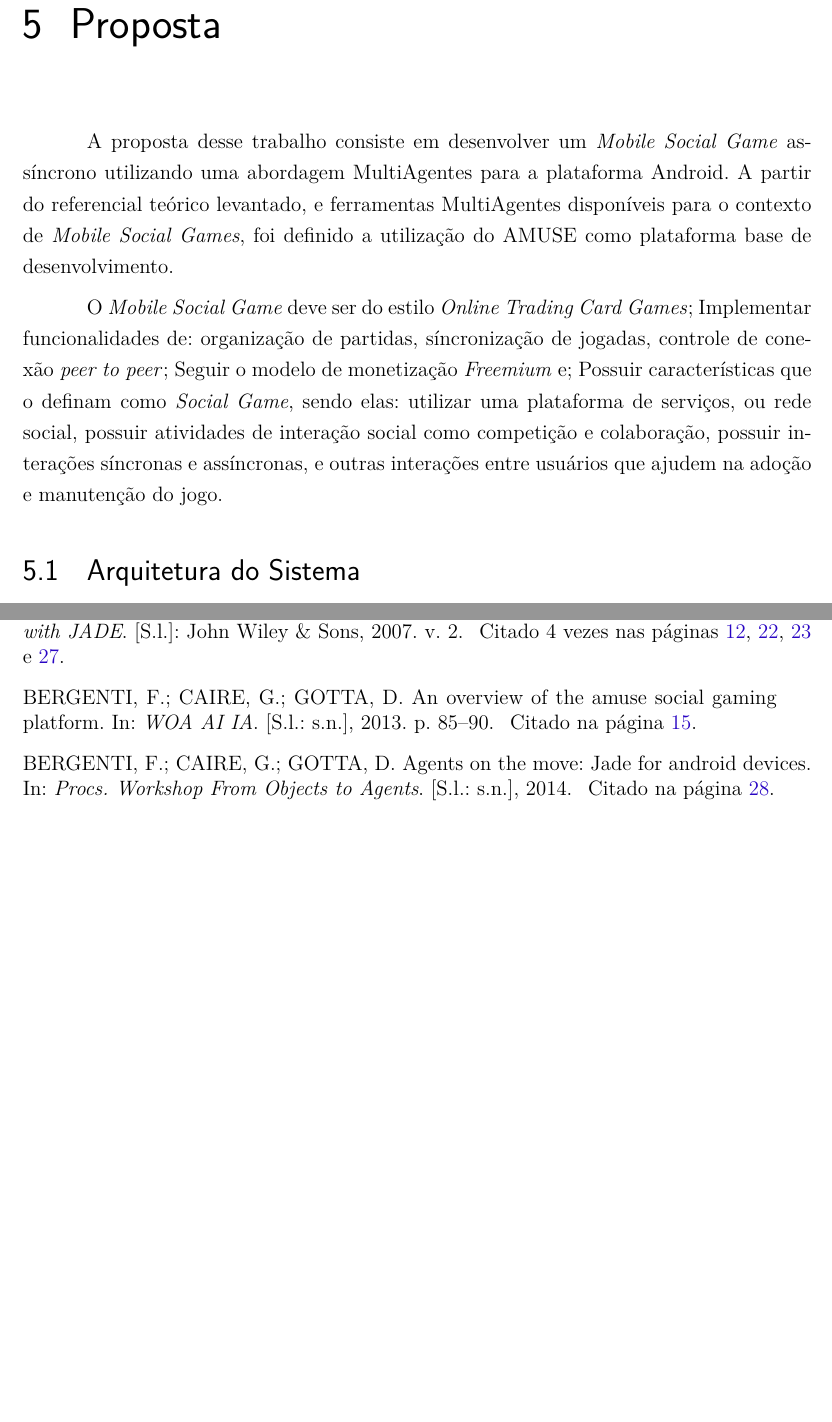
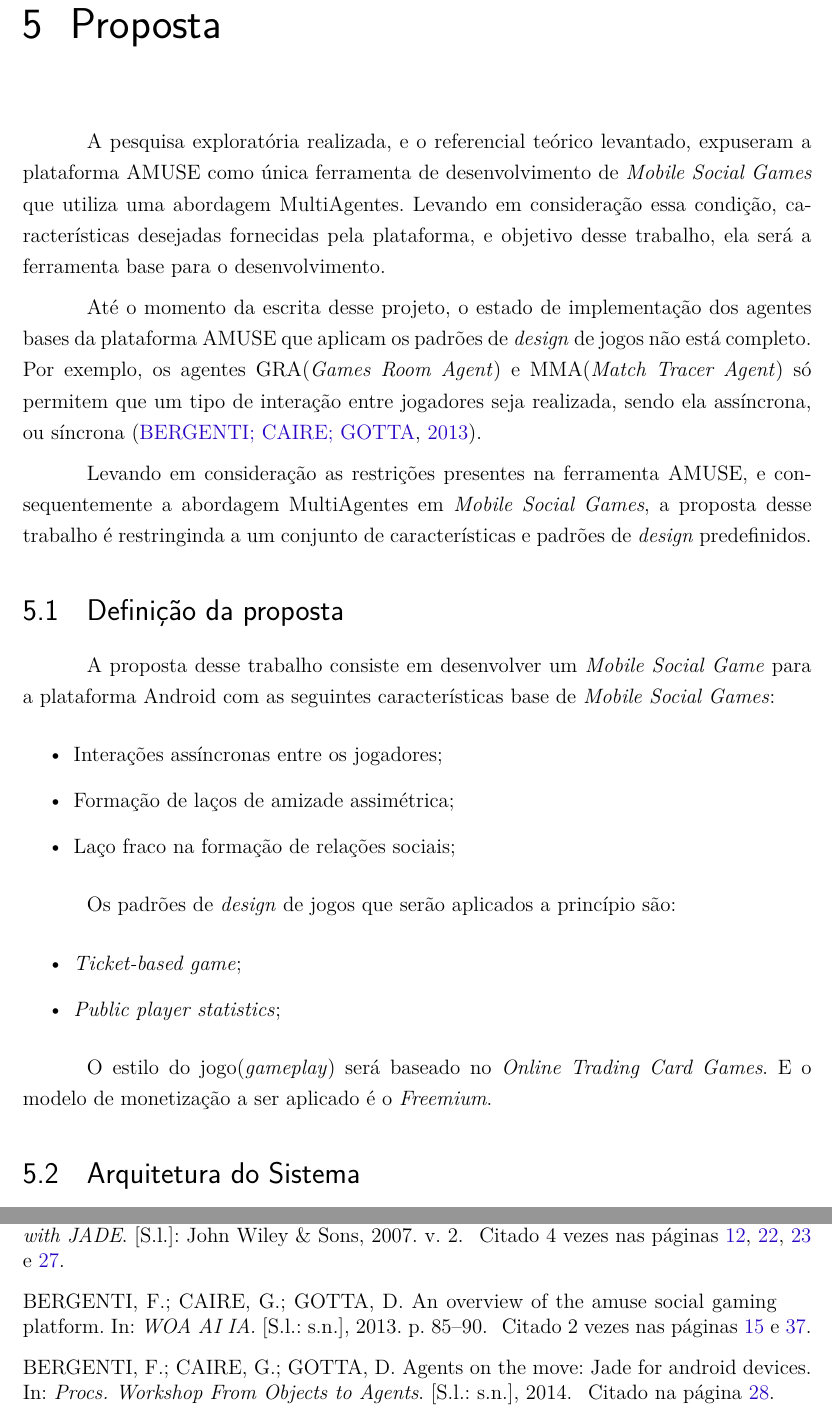
Before and after one commit to LevinoMoises/tcc, a LaTeX thesis (tcc.tex, which reads editaveis/proposta.tex): two parts of pages 39 and 43 of 46, joined at a grey line, cut so that both start at the same text, the shorter picture padded with empty space. Compiled offline with pdfLaTeX.

Commit message:
proposta v1

```diff
--- a/editaveis/proposta.tex
+++ b/editaveis/proposta.tex
@@ -1,11 +1,41 @@
 \chapter[Proposta]{Proposta}
 
-A proposta desse trabalho consiste em desenvolver um \textit{Mobile Social Game} assíncrono utilizando uma abordagem MultiAgentes para a plataforma Android. A partir do referencial teórico levantado, e ferramentas MultiAgentes disponíveis para o contexto de \textit{Mobile Social Games}, foi definido a utilização do AMUSE como plataforma base de desenvolvimento.
+A pesquisa exploratória realizada, e o referencial teórico levantado, expuseram a
+plataforma AMUSE como única ferramenta de desenvolvimento de \textit{Mobile Social Games}
+que utiliza uma abordagem MultiAgentes. Levando em consideração essa condição,
+características desejadas fornecidas pela plataforma, e objetivo desse trabalho, ela
+será a ferramenta base para o desenvolvimento.
 
-O \textit{Mobile Social Game} deve ser do estilo \textit{Online Trading Card Games}; Implementar funcionalidades de: organização de partidas, síncronização de jogadas, controle de conexão \textit{peer to peer}; Seguir o modelo de monetização \textit{Freemium} e; Possuir características que o definam como \textit{Social Game}, sendo elas: utilizar uma plataforma de serviços, ou rede social, possuir atividades de interação social como competição e colaboração, possuir interações síncronas e assíncronas, e outras interações entre usuários que ajudem na adoção e manutenção do jogo.
+Até o momento da escrita desse projeto, o estado de implementação dos agentes bases da
+plataforma AMUSE que aplicam os padrões de \textit{design} de jogos não está completo.
+Por exemplo, os agentes GRA(\textit{Games Room Agent}) e MMA(\textit{Match Tracer Agent})
+só permitem que um tipo de interação entre jogadores seja realizada,
+sendo ela assíncrona, ou síncrona \cite{bergenti2013}.
 
+Levando em consideração as restrições presentes na ferramenta AMUSE, e consequentemente a
+abordagem MultiAgentes em \textit{Mobile Social Games}, a proposta desse trabalho
+é restringinda a um conjunto de características e padrões de \textit{design} predefinidos.
 
-%% Definir o Estilo do jogo
+\section{Definição da proposta}
+
+A proposta desse trabalho consiste em desenvolver um \textit{Mobile Social Game} para a
+plataforma Android com as seguintes características base de \textit{Mobile Social Games}:
+
+\begin{itemize}
+  \item Interações assíncronas entre os jogadores;
+  \item Formação de laços de amizade assimétrica;
+  \item Laço fraco na formação de relações sociais;
+\end{itemize}
+
+Os padrões de \textit{design} de jogos que serão aplicados a princípio são:
+
+\begin{itemize}
+  \item \textit{Ticket-based game};
+  \item \textit{Public player statistics};
+\end{itemize}
+
+O estilo do jogo(\textit{gameplay}) será baseado no \textit{Online Trading Card Games}.
+E o modelo de monetização a ser aplicado é o \textit{Freemium}.
 
 
 \section{Arquitetura do Sistema}
```
